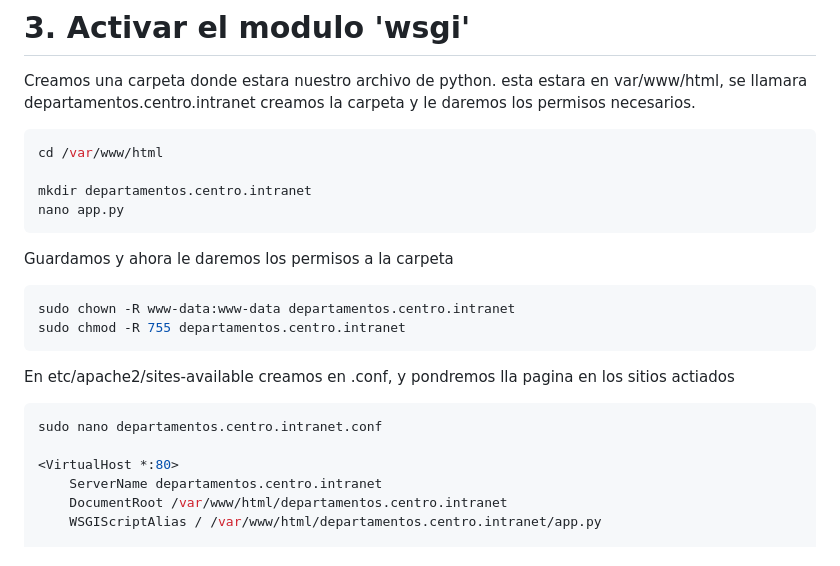
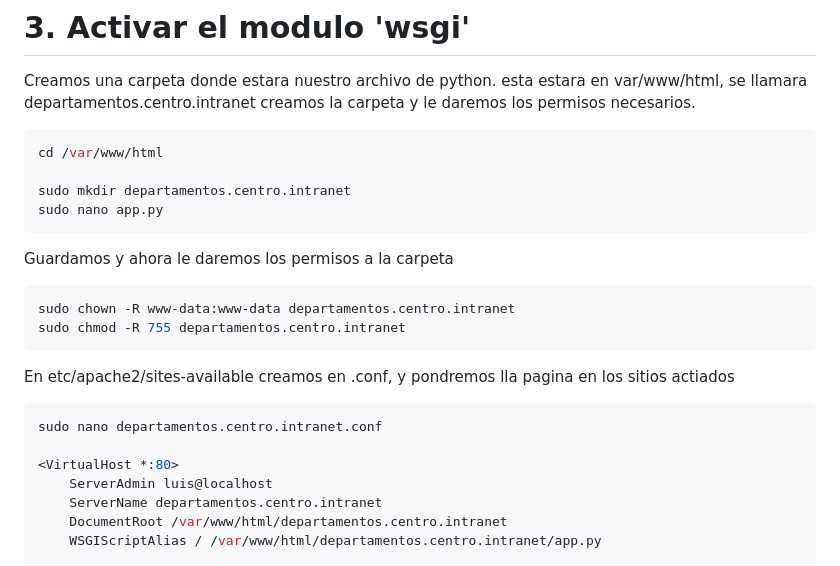
Before and after one commit to jurado17/DAW, a Markdown page: Practica Servidores Web./README.md, the part around the change. GitHub-like rendering.

````diff
--- a/Practica Servidores Web./README.md
+++ b/Practica Servidores Web./README.md
@@ -128,8 +128,8 @@ Creamos una carpeta donde estara nuestro archivo de python. esta estara en var/w
 ```shell
 cd /var/www/html
 
-mkdir departamentos.centro.intranet
-nano app.py
+sudo mkdir departamentos.centro.intranet
+sudo nano app.py
 ```
 Guardamos y ahora le daremos los permisos a la carpeta
 
@@ -143,6 +143,7 @@ En etc/apache2/sites-available creamos en .conf, y pondremos lla pagina en los s
 sudo nano departamentos.centro.intranet.conf
 
 <VirtualHost *:80>
+    ServerAdmin luis@localhost
     ServerName departamentos.centro.intranet
     DocumentRoot /var/www/html/departamentos.centro.intranet
     WSGIScriptAlias / /var/www/html/departamentos.centro.intranet/app.py
````
